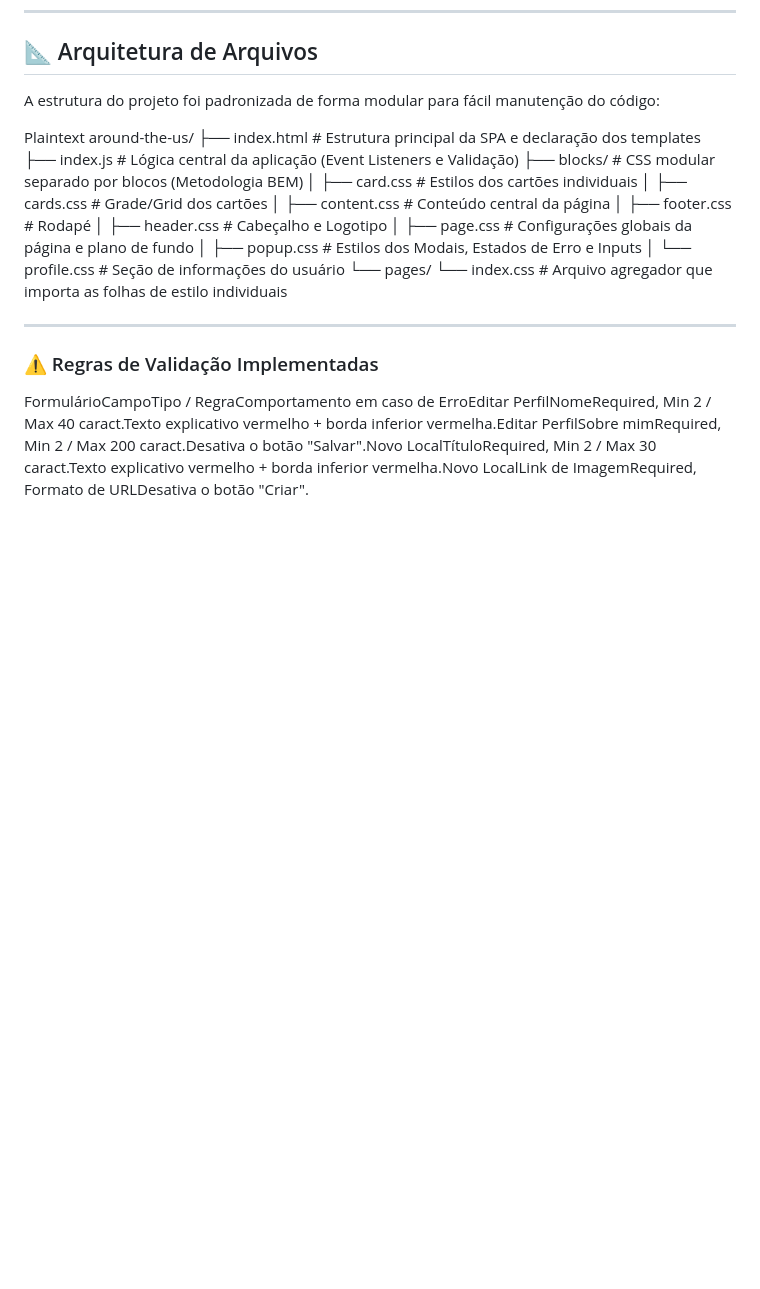
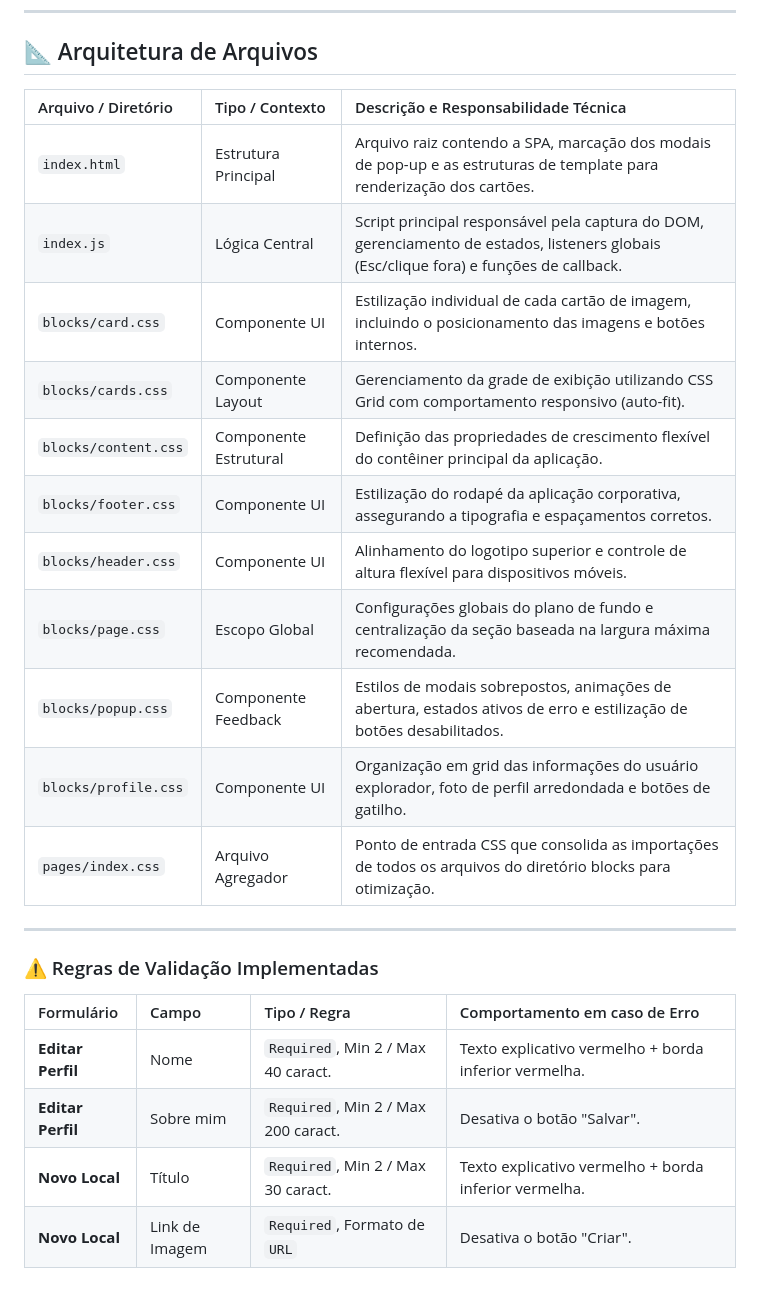
Before and after one commit to victorbelchiord-tech/web_project_around_pt, a Markdown page: README.md, the part around the change. GitHub-like rendering; blank space fills up the shorter version.

Commit message:
README refeito

```diff
--- a/README.md
+++ b/README.md
@@ -44,26 +44,27 @@ O **Around The U.S.** é uma aplicação web interativa baseada em um modelo do
 
 ## 📐 Arquitetura de Arquivos
 
-A estrutura do projeto foi padronizada de forma modular para fácil manutenção do código:
-
-Plaintext
-around-the-us/
-├── index.html # Estrutura principal da SPA e declaração dos templates
-├── index.js # Lógica central da aplicação (Event Listeners e Validação)
-├── blocks/ # CSS modular separado por blocos (Metodologia BEM)
-│ ├── card.css # Estilos dos cartões individuais
-│ ├── cards.css # Grade/Grid dos cartões
-│ ├── content.css # Conteúdo central da página
-│ ├── footer.css # Rodapé
-│ ├── header.css # Cabeçalho e Logotipo
-│ ├── page.css # Configurações globais da página e plano de fundo
-│ ├── popup.css # Estilos dos Modais, Estados de Erro e Inputs
-│ └── profile.css # Seção de informações do usuário
-└── pages/
-└── index.css # Arquivo agregador que importa as folhas de estilo individuais
+| Arquivo / Diretório  | Tipo / Contexto       | Descrição e Responsabilidade Técnica                                                                                                   |
+| :------------------- | :-------------------- | :------------------------------------------------------------------------------------------------------------------------------------- |
+| `index.html`         | Estrutura Principal   | Arquivo raiz contendo a SPA, marcação dos modais de pop-up e as estruturas de template para renderização dos cartões.                  |
+| `index.js`           | Lógica Central        | Script principal responsável pela captura do DOM, gerenciamento de estados, listeners globais (Esc/clique fora) e funções de callback. |
+| `blocks/card.css`    | Componente UI         | Estilização individual de cada cartão de imagem, incluindo o posicionamento das imagens e botões internos.                             |
+| `blocks/cards.css`   | Componente Layout     | Gerenciamento da grade de exibição utilizando CSS Grid com comportamento responsivo (auto-fit).                                        |
+| `blocks/content.css` | Componente Estrutural | Definição das propriedades de crescimento flexível do contêiner principal da aplicação.                                                |
+| `blocks/footer.css`  | Componente UI         | Estilização do rodapé da aplicação corporativa, assegurando a tipografia e espaçamentos corretos.                                      |
+| `blocks/header.css`  | Componente UI         | Alinhamento do logotipo superior e controle de altura flexível para dispositivos móveis.                                               |
+| `blocks/page.css`    | Escopo Global         | Configurações globais do plano de fundo e centralização da seção baseada na largura máxima recomendada.                                |
+| `blocks/popup.css`   | Componente Feedback   | Estilos de modais sobrepostos, animações de abertura, estados ativos de erro e estilização de botões desabilitados.                    |
+| `blocks/profile.css` | Componente UI         | Organização em grid das informações do usuário explorador, foto de perfil arredondada e botões de gatilho.                             |
+| `pages/index.css`    | Arquivo Agregador     | Ponto de entrada CSS que consolida as importações de todos os arquivos do diretório blocks para otimização.                            |
 
 ---
 
 ### ⚠️ Regras de Validação Implementadas
 
-FormulárioCampoTipo / RegraComportamento em caso de ErroEditar PerfilNomeRequired, Min 2 / Max 40 caract.Texto explicativo vermelho + borda inferior vermelha.Editar PerfilSobre mimRequired, Min 2 / Max 200 caract.Desativa o botão "Salvar".Novo LocalTítuloRequired, Min 2 / Max 30 caract.Texto explicativo vermelho + borda inferior vermelha.Novo LocalLink de ImagemRequired, Formato de URLDesativa o botão "Criar".
+| Formulário        | Campo          | Tipo / Regra                        | Comportamento em caso de Erro                         |
+| :---------------- | :------------- | :---------------------------------- | :---------------------------------------------------- |
+| **Editar Perfil** | Nome           | `Required`, Min 2 / Max 40 caract.  | Texto explicativo vermelho + borda inferior vermelha. |
+| **Editar Perfil** | Sobre mim      | `Required`, Min 2 / Max 200 caract. | Desativa o botão "Salvar".                            |
+| **Novo Local**    | Título         | `Required`, Min 2 / Max 30 caract.  | Texto explicativo vermelho + borda inferior vermelha. |
+| **Novo Local**    | Link de Imagem | `Required`, Formato de `URL`        | Desativa o botão "Criar".                             |
```
